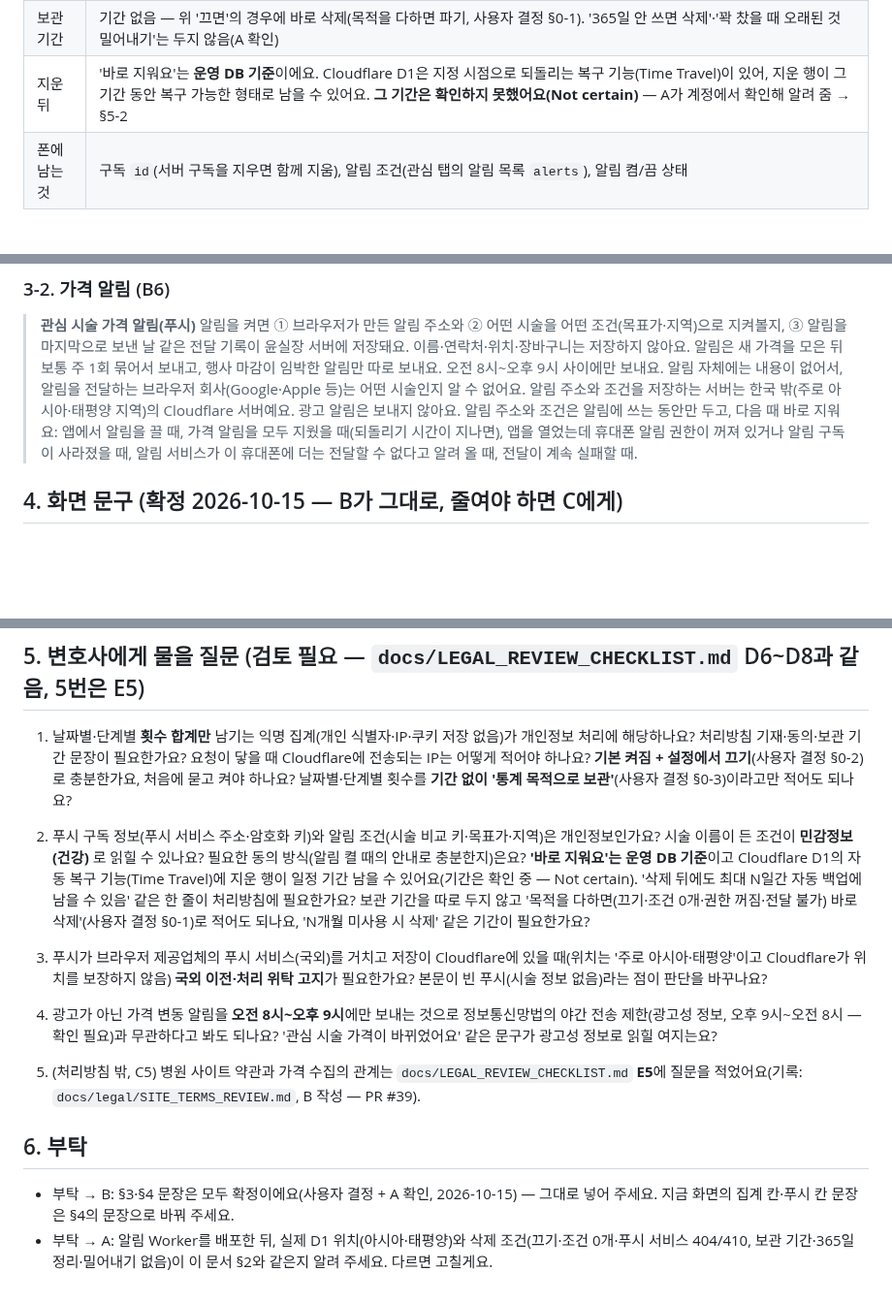
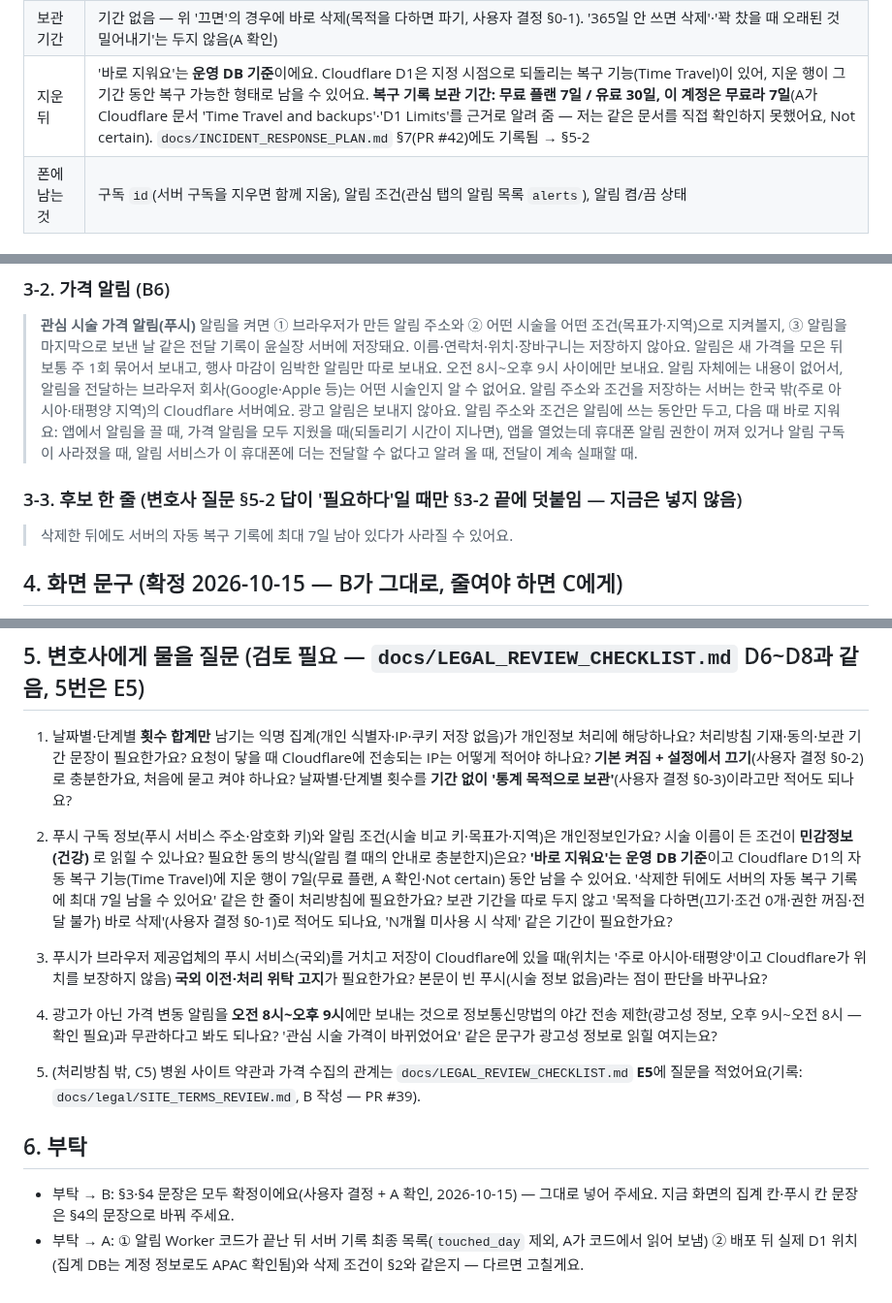
Before and after one commit to lsy2825/skin, a Markdown page: docs/legal/PRIVACY_POLICY_DRAFT.md, 3 parts joined by grey strips. Shown at 97% size. Rendered like a GitHub page; blank space fills up the shorter version.

Commit message:
C6: D1 복구 기록 보관 7일(무료 플랜, A 확인) 반영 — §2 '지운 뒤', 후보 한 줄 3-3, 변호사 질문
- Time Travel: 무료 7일/유료 30일, 이 계정은 7일 (A가 Cloudflare 문서를 근거로 알려 줌; 문서를 직접 확인하지는 못해 Not certain 유지)
- 처리방침에는 변호사 답이 '필요'일 때만 쓸 후보 한 줄(§3-3)로 둠
- 부탁 → A: 서버 기록 최종 목록은 코드가 끝난 뒤 A가 보냄

Co-Authored-By: Claude Sonnet 5.5 <noreply@anthropic.com>
Claude-Session: https://claude.ai/code/session_019KhZ2w4bFpfU4yvMGsK4dy

```diff
--- a/docs/legal/PRIVACY_POLICY_DRAFT.md
+++ b/docs/legal/PRIVACY_POLICY_DRAFT.md
@@ -42,7 +42,7 @@
 | 거쳐 가는 곳 | 푸시 구독 주소는 브라우저 제공업체의 푸시 서비스(Google FCM·Apple·Mozilla·Windows만 허용, 5.0 설계 §3) → **국외 사업자**. 저장은 Cloudflare D1(A). 위치: **아시아·태평양 = 국외**(A 확인, §0-5). *Cloudflare 문서: 위치 힌트(`apac`)는 '가장 가까운 곳에 두려는 시도'이지 보장이 아니고, 위치를 보장하는 '관할(jurisdiction)'은 `eu`·`us`·`fedramp`뿐이에요 → 처리방침에는 '한국 밖(주로 아시아·태평양)'으로 적어요* |
 | 끄면 | 앱이 `DELETE /v1/push/subscribe/{id}`로 서버의 구독·조건을 지우는 때(B #28): ① '가격 알림 끄기'를 누를 때 — **바로** ② 마지막 가격 알림을 지워 조건이 0개가 될 때(남은 알림이 모두 앱 안에서만 알리는 종류일 때 포함) — 되돌리기 시간(6초)이 지난 뒤 ③ 앱을 열었을 때 브라우저 알림 권한이 꺼져 있거나 브라우저 구독이 사라졌거나 알림이 하나도 없을 때. 지운 뒤 브라우저 구독도 해지하고 폰의 id를 지움. 브라우저 설정에서 권한만 끄고 앱을 열지 않으면 앱은 알 수 없음 → 서버가 푸시 서비스의 404/410 응답으로 지우는 길만 남음(A 코드 확인). **서버가 지우는 때**(앱과 별개): 푸시 서비스가 404/410을 줄 때 바로, 그리고 **계속 전달에 실패할 때** — 푸시 서비스가 401/403을 3번, 네트워크 오류·5xx를 10번, 한 번도 푸시를 받지 못한 구독은 3번 실패하면 삭제(A 코드 확인). 알림이 하나도 없으면 '가격 알림 받기' 버튼이 없어 빈 구독은 만들어지지 않음 |
 | 보관 기간 | 기간 없음 — 위 '끄면'의 경우에 바로 삭제(목적을 다하면 파기, 사용자 결정 §0-1). '365일 안 쓰면 삭제'·'꽉 찼을 때 오래된 것 밀어내기'는 두지 않음(A 확인) |
-| 지운 뒤 | '바로 지워요'는 **운영 DB 기준**이에요. Cloudflare D1은 지정 시점으로 되돌리는 복구 기능(Time Travel)이 있어, 지운 행이 그 기간 동안 복구 가능한 형태로 남을 수 있어요. **그 기간은 확인하지 못했어요(Not certain)** — A가 계정에서 확인해 알려 줌 → §5-2 |
+| 지운 뒤 | '바로 지워요'는 **운영 DB 기준**이에요. Cloudflare D1은 지정 시점으로 되돌리는 복구 기능(Time Travel)이 있어, 지운 행이 그 기간 동안 복구 가능한 형태로 남을 수 있어요. **복구 기록 보관 기간: 무료 플랜 7일 / 유료 30일, 이 계정은 무료라 7일**(A가 Cloudflare 문서 'Time Travel and backups'·'D1 Limits'를 근거로 알려 줌 — 저는 같은 문서를 직접 확인하지 못했어요, Not certain). `docs/INCIDENT_RESPONSE_PLAN.md` §7(PR #42)에도 기록됨 → §5-2 |
 | 폰에 남는 것 | 구독 `id`(서버 구독을 지우면 함께 지움), 알림 조건(관심 탭의 알림 목록 `alerts`), 알림 켬/끔 상태 |
 
 ## 3. 처리방침에 넣을 문장 (확정 2026-10-15 — 법률 검토 전, B가 그대로)
@@ -59,6 +59,9 @@
 > 알림은 새 가격을 모은 뒤 보통 주 1회 묶어서 보내고, 행사 마감이 임박한 알림만 따로 보내요. 오전 8시~오후 9시 사이에만 보내요.
 > 알림 자체에는 내용이 없어서, 알림을 전달하는 브라우저 회사(Google·Apple 등)는 어떤 시술인지 알 수 없어요. 알림 주소와 조건을 저장하는 서버는 한국 밖(주로 아시아·태평양 지역)의 Cloudflare 서버예요. 광고 알림은 보내지 않아요.
 > 알림 주소와 조건은 알림에 쓰는 동안만 두고, 다음 때 바로 지워요: 앱에서 알림을 끌 때, 가격 알림을 모두 지웠을 때(되돌리기 시간이 지나면), 앱을 열었는데 휴대폰 알림 권한이 꺼져 있거나 알림 구독이 사라졌을 때, 알림 서비스가 이 휴대폰에 더는 전달할 수 없다고 알려 올 때, 전달이 계속 실패할 때.
+
+### 3-3. 후보 한 줄 (변호사 질문 §5-2 답이 '필요하다'일 때만 §3-2 끝에 덧붙임 — 지금은 넣지 않음)
+> 삭제한 뒤에도 서버의 자동 복구 기록에 최대 7일 남아 있다가 사라질 수 있어요.
 
 ## 4. 화면 문구 (확정 2026-10-15 — B가 그대로, 줄여야 하면 C에게)
 
@@ -80,7 +83,7 @@
 ## 5. 변호사에게 물을 질문 (검토 필요 — `docs/LEGAL_REVIEW_CHECKLIST.md` D6~D8과 같음, 5번은 E5)
 
 1. 날짜별·단계별 **횟수 합계만** 남기는 익명 집계(개인 식별자·IP·쿠키 저장 없음)가 개인정보 처리에 해당하나요? 처리방침 기재·동의·보관 기간 문장이 필요한가요? 요청이 닿을 때 Cloudflare에 전송되는 IP는 어떻게 적어야 하나요? **기본 켜짐 + 설정에서 끄기**(사용자 결정 §0-2)로 충분한가요, 처음에 묻고 켜야 하나요? 날짜별·단계별 횟수를 **기간 없이 '통계 목적으로 보관'**(사용자 결정 §0-3)이라고만 적어도 되나요?
-2. 푸시 구독 정보(푸시 서비스 주소·암호화 키)와 알림 조건(시술 비교 키·목표가·지역)은 개인정보인가요? 시술 이름이 든 조건이 **민감정보(건강)** 로 읽힐 수 있나요? 필요한 동의 방식(알림 켤 때의 안내로 충분한지)은요? **'바로 지워요'는 운영 DB 기준**이고 Cloudflare D1의 자동 복구 기능(Time Travel)에 지운 행이 일정 기간 남을 수 있어요(기간은 확인 중 — Not certain). '삭제 뒤에도 최대 N일간 자동 백업에 남을 수 있음' 같은 한 줄이 처리방침에 필요한가요? 보관 기간을 따로 두지 않고 '목적을 다하면(끄기·조건 0개·권한 꺼짐·전달 불가) 바로 삭제'(사용자 결정 §0-1)로 적어도 되나요, 'N개월 미사용 시 삭제' 같은 기간이 필요한가요?
+2. 푸시 구독 정보(푸시 서비스 주소·암호화 키)와 알림 조건(시술 비교 키·목표가·지역)은 개인정보인가요? 시술 이름이 든 조건이 **민감정보(건강)** 로 읽힐 수 있나요? 필요한 동의 방식(알림 켤 때의 안내로 충분한지)은요? **'바로 지워요'는 운영 DB 기준**이고 Cloudflare D1의 자동 복구 기능(Time Travel)에 지운 행이 7일(무료 플랜, A 확인·Not certain) 동안 남을 수 있어요. '삭제한 뒤에도 서버의 자동 복구 기록에 최대 7일 남을 수 있어요' 같은 한 줄이 처리방침에 필요한가요? 보관 기간을 따로 두지 않고 '목적을 다하면(끄기·조건 0개·권한 꺼짐·전달 불가) 바로 삭제'(사용자 결정 §0-1)로 적어도 되나요, 'N개월 미사용 시 삭제' 같은 기간이 필요한가요?
 3. 푸시가 브라우저 제공업체의 푸시 서비스(국외)를 거치고 저장이 Cloudflare에 있을 때(위치는 '주로 아시아·태평양'이고 Cloudflare가 위치를 보장하지 않음) **국외 이전·처리 위탁 고지**가 필요한가요? 본문이 빈 푸시(시술 정보 없음)라는 점이 판단을 바꾸나요?
 4. 광고가 아닌 가격 변동 알림을 **오전 8시~오후 9시**에만 보내는 것으로 정보통신망법의 야간 전송 제한(광고성 정보, 오후 9시~오전 8시 — 확인 필요)과 무관하다고 봐도 되나요? '관심 시술 가격이 바뀌었어요' 같은 문구가 광고성 정보로 읽힐 여지는요?
 
@@ -89,4 +92,4 @@
 ## 6. 부탁
 
 - 부탁 → B: §3·§4 문장은 모두 확정이에요(사용자 결정 + A 확인, 2026-10-15) — 그대로 넣어 주세요. 지금 화면의 집계 칸·푸시 칸 문장은 §4의 문장으로 바꿔 주세요.
-- 부탁 → A: 알림 Worker를 배포한 뒤, 실제 D1 위치(아시아·태평양)와 삭제 조건(끄기·조건 0개·푸시 서비스 404/410, 보관 기간·365일 정리·밀어내기 없음)이 이 문서 §2와 같은지 알려 주세요. 다르면 고칠게요.
+- 부탁 → A: ① 알림 Worker 코드가 끝난 뒤 서버 기록 최종 목록(`touched_day` 제외, A가 코드에서 읽어 보냄) ② 배포 뒤 실제 D1 위치(집계 DB는 계정 정보로도 APAC 확인됨)와 삭제 조건이 §2와 같은지 — 다르면 고칠게요.
```
Also changed, not shown: docs/DATA_AND_LEGAL.md (+1 -1 lines), docs/LEGAL_REVIEW_CHECKLIST.md (+1 -1 lines).
